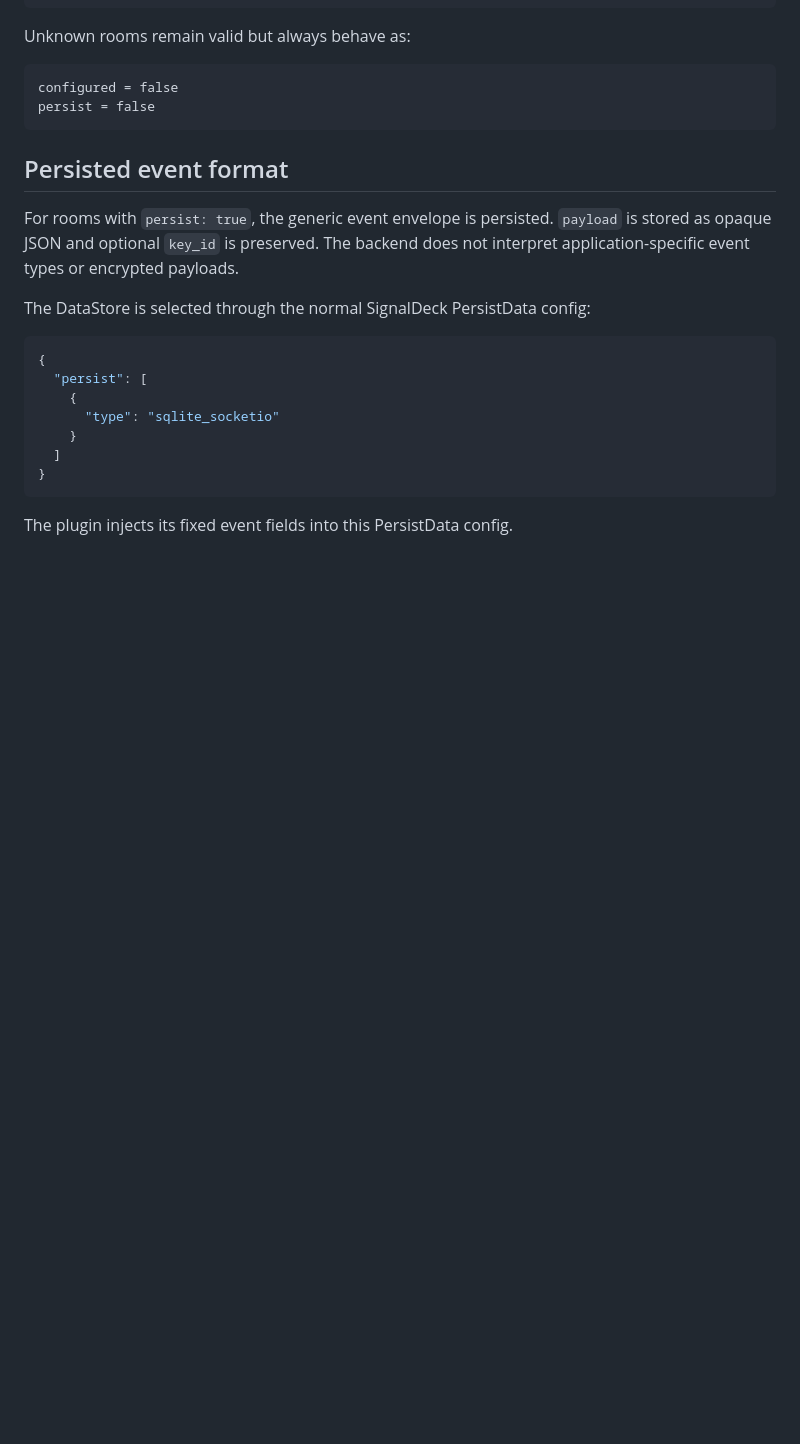
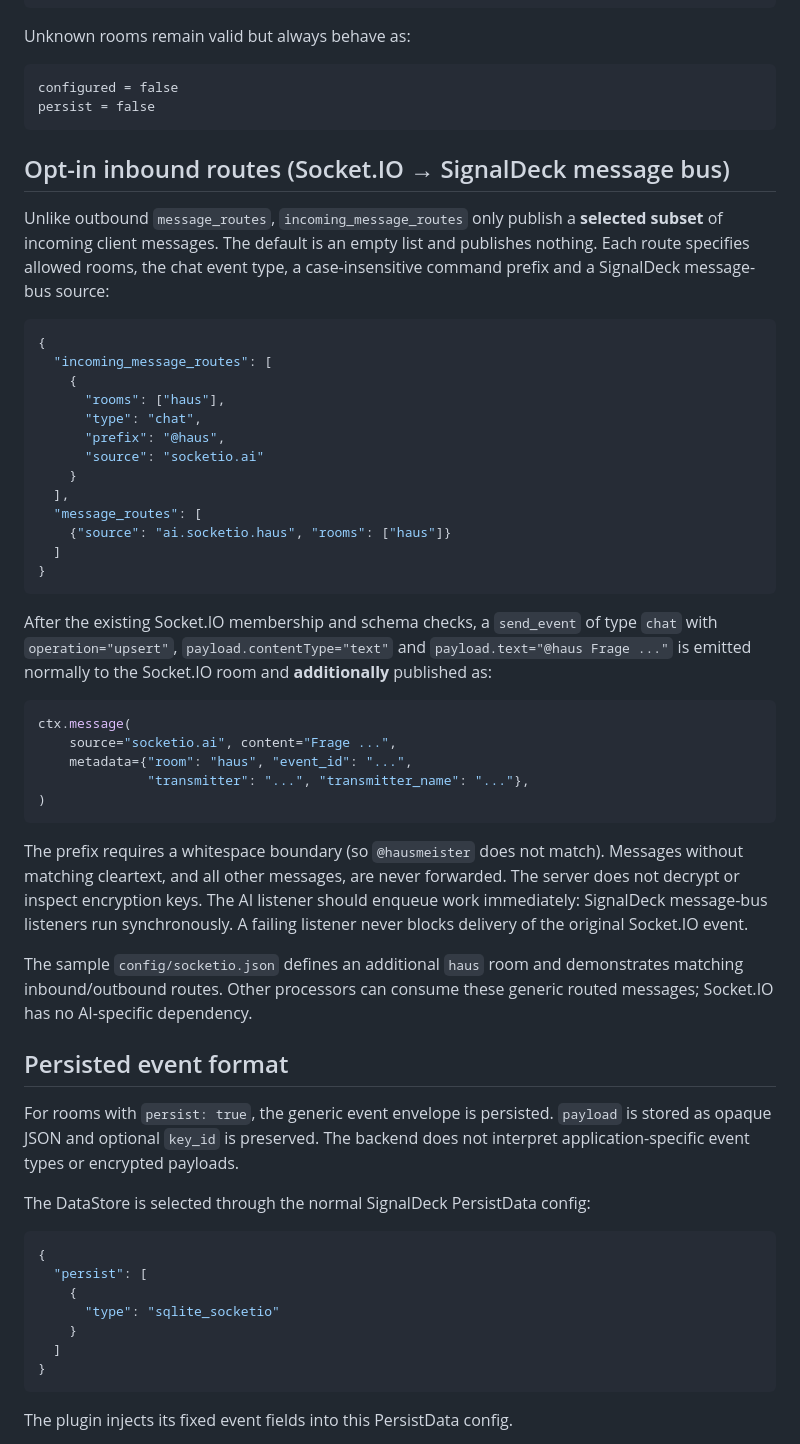
Before and after one commit to signaldeck/signaldeck-plugin-socketio, a Markdown page: README.md, the part around the change. Drawn GitHub-style; blank space fills up the shorter version.

Commit message:
docs(socketio): explain generic filtered inbound and mapped outbound message routing

````diff
--- a/README.md
+++ b/README.md
@@ -40,6 +40,53 @@ Unknown rooms remain valid but always behave as:
 configured = false
 persist = false
 ```
+
+## Opt-in inbound routes (Socket.IO → SignalDeck message bus)
+
+Unlike outbound `message_routes`, `incoming_message_routes` only publish a
+**selected subset** of incoming client messages. The default is an empty list
+and publishes nothing. Each route specifies allowed rooms, the chat event type,
+a case-insensitive command prefix and a SignalDeck message-bus source:
+
+```json
+{
+  "incoming_message_routes": [
+    {
+      "rooms": ["haus"],
+      "type": "chat",
+      "prefix": "@haus",
+      "source": "socketio.ai"
+    }
+  ],
+  "message_routes": [
+    {"source": "ai.socketio.haus", "rooms": ["haus"]}
+  ]
+}
+```
+
+After the existing Socket.IO membership and schema checks, a
+`send_event` of type `chat` with `operation="upsert"`,
+`payload.contentType="text"` and `payload.text="@haus Frage ..."` is
+emitted normally to the Socket.IO room and **additionally** published as:
+
+```python
+ctx.message(
+    source="socketio.ai", content="Frage ...",
+    metadata={"room": "haus", "event_id": "...",
+              "transmitter": "...", "transmitter_name": "..."},
+)
+```
+
+The prefix requires a whitespace boundary (so `@hausmeister` does not
+match). Messages without matching cleartext, and all other messages,
+are never forwarded. The server does not decrypt or inspect encryption keys.
+The AI listener should enqueue work immediately: SignalDeck message-bus
+listeners run synchronously. A failing listener never blocks delivery of
+the original Socket.IO event.
+
+The sample `config/socketio.json` defines an additional `haus` room and
+demonstrates matching inbound/outbound routes. Other processors can consume
+these generic routed messages; Socket.IO has no AI-specific dependency.
 
 ## Persisted event format
 
````
